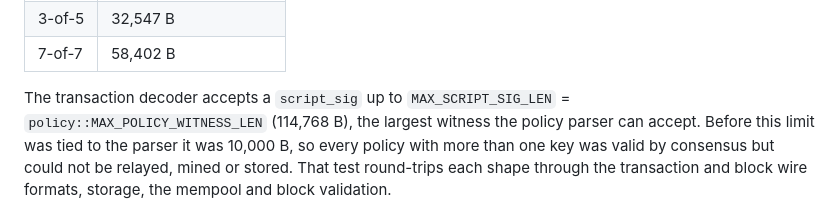
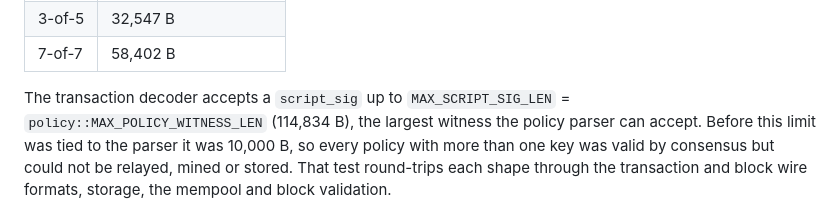
Before and after one commit to gnb-smh/gnb-smh, a Markdown page: docs/MULTISIG.md, the part around the change. Rendered like a GitHub page.

Commit message:
docs: MULTISIG.md states the script_sig cap as it is (114,834 B, branch witnesses included)
Co-Authored-By: Claude Opus 5.5 <noreply@anthropic.com>

```diff
--- a/docs/MULTISIG.md
+++ b/docs/MULTISIG.md
@@ -60,7 +60,7 @@ it grows with both `n` and `m`. Measured (`node/tests/policy_spend_transport.rs`
 | 7-of-7 | 58,402 B |
 
 The transaction decoder accepts a `script_sig` up to
-`MAX_SCRIPT_SIG_LEN` = `policy::MAX_POLICY_WITNESS_LEN` (114,768 B), the
+`MAX_SCRIPT_SIG_LEN` = `policy::MAX_POLICY_WITNESS_LEN` (114,834 B), the
 largest witness the policy parser can accept. Before this limit was tied to
 the parser it was 10,000 B, so every policy with more than one key was valid
 by consensus but could not be relayed, mined or stored. That test round-trips
```
